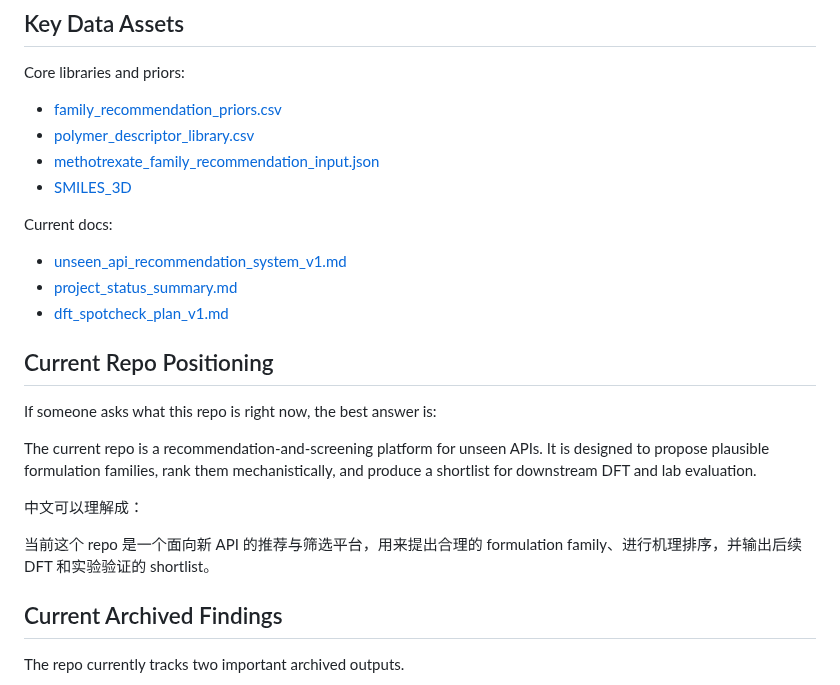
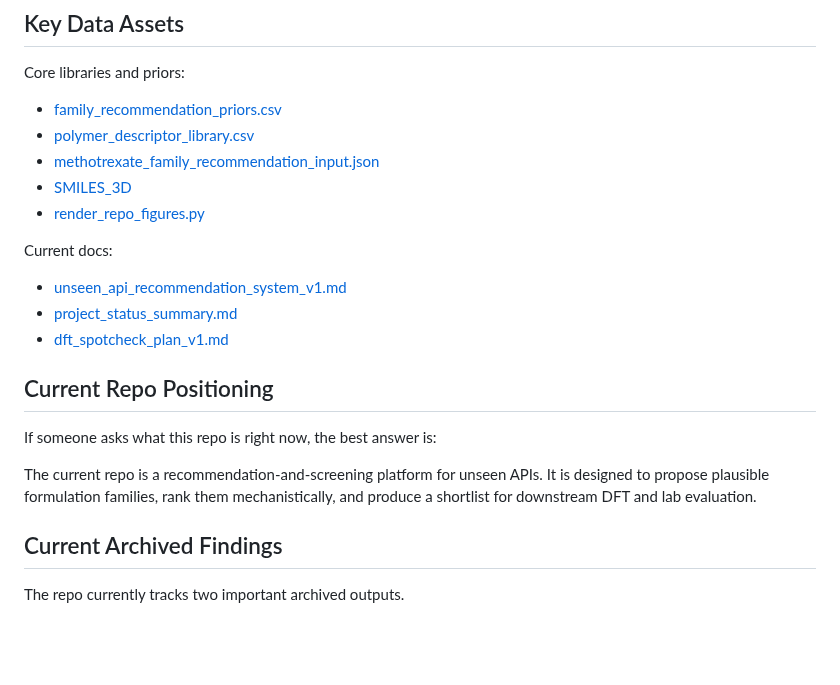
Before and after one commit to Y-Haoran/Methotrexate_dosage, a Markdown page: README.md, the part around one of its changes. Drawn GitHub-style; blank space fills up the shorter version.

```diff
--- a/README.md
+++ b/README.md
@@ -117,6 +141,7 @@ Core libraries and priors:
 - [polymer_descriptor_library.csv](data/preformulation/polymer_descriptor_library.csv)
 - [methotrexate_family_recommendation_input.json](data/preformulation/methotrexate_family_recommendation_input.json)
 - [SMILES_3D](SMILES_3D)
+- [render_repo_figures.py](scripts/render_repo_figures.py)
 
 Current docs:
 
@@ -129,10 +154,6 @@ Current docs:
 If someone asks what this repo is right now, the best answer is:
 
 The current repo is a recommendation-and-screening platform for unseen APIs. It is designed to propose plausible formulation families, rank them mechanistically, and produce a shortlist for downstream DFT and lab evaluation.
-
-中文可以理解成：
-
-当前这个 repo 是一个面向新 API 的推荐与筛选平台，用来提出合理的 formulation family、进行机理排序，并输出后续 DFT 和实验验证的 shortlist。
 
 ## Current Archived Findings
 
```
Also changed, not shown: other parts of README.md (+24 -0 lines), docs/figures/methotrexate_family_ranking.png (added), docs/figures/paracetamol_relaxed_demo.png (added), 1 other file.
